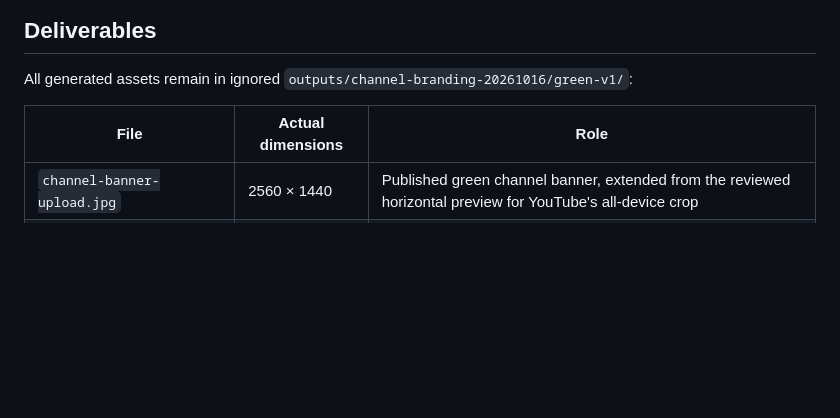
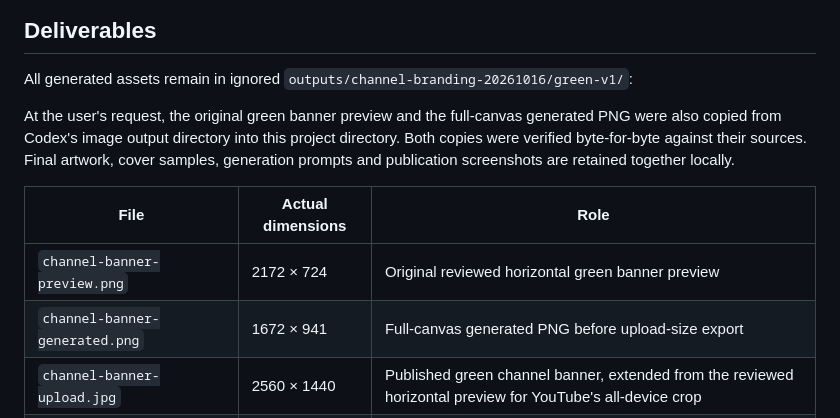
Before and after one commit to visiontrail/FrontierTechSN, a Markdown page: docs/BYTEFRONT_GREEN_IDENTITY_PREVIEW.md, the part around the change. GitHub-like rendering; blank space fills up the shorter version.

Commit message:
Record consolidated local branding assets

```diff
--- a/docs/BYTEFRONT_GREEN_IDENTITY_PREVIEW.md
+++ b/docs/BYTEFRONT_GREEN_IDENTITY_PREVIEW.md
@@ -16,8 +16,12 @@ See [the channel branding record](YOUTUBE_CHANNEL_BANNER.md) for upload hashes a
 
 All generated assets remain in ignored `outputs/channel-branding-20261016/green-v1/`:
 
+At the user's request, the original green banner preview and the full-canvas generated PNG were also copied from Codex's image output directory into this project directory. Both copies were verified byte-for-byte against their sources. Final artwork, cover samples, generation prompts and publication screenshots are retained together locally.
+
 | File | Actual dimensions | Role |
 | --- | --- | --- |
+| `channel-banner-preview.png` | 2172 × 724 | Original reviewed horizontal green banner preview |
+| `channel-banner-generated.png` | 1672 × 941 | Full-canvas generated PNG before upload-size export |
 | `channel-banner-upload.jpg` | 2560 × 1440 | Published green channel banner, extended from the reviewed horizontal preview for YouTube's all-device crop |
 | `channel-banner-upload-prompt.txt` | Text | Exact image-generation prompt for adapting the banner canvas |
 | `avatar.png` | 1254 × 1254 | Forest-green B monogram on warm ivory; generous circular-crop clearance |
```
